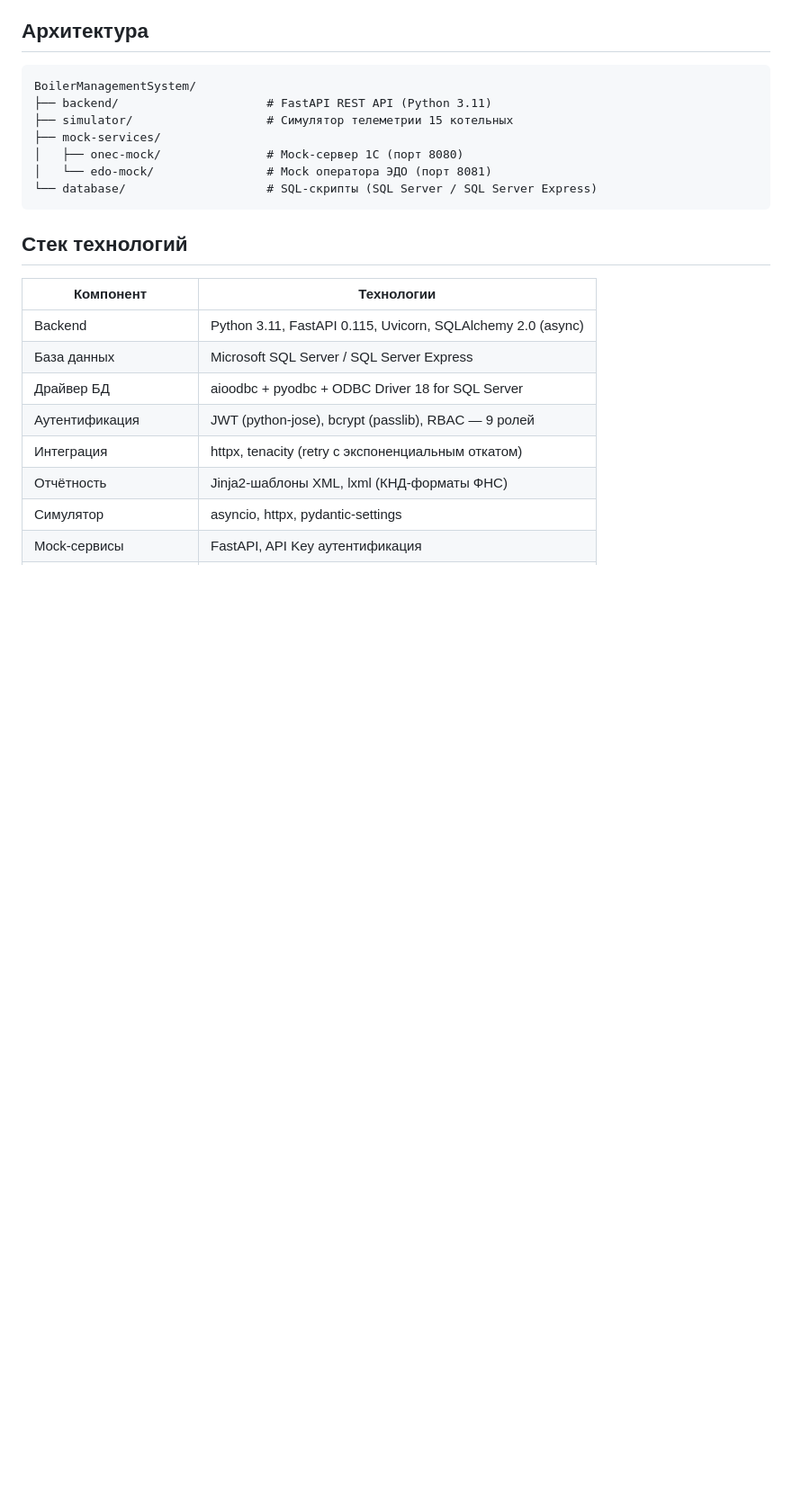
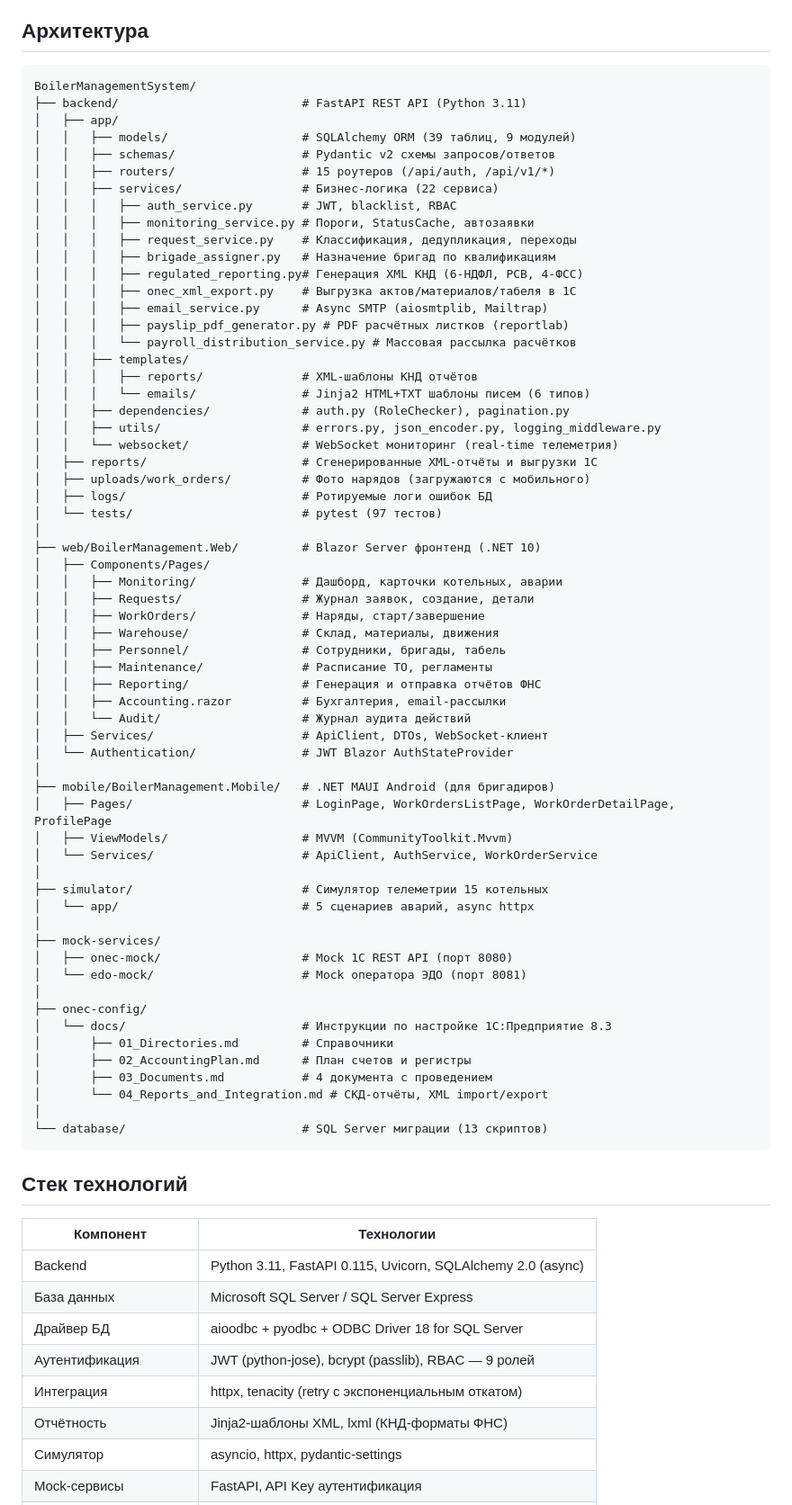
Before and after one commit to KillMacho/boiler-management-system, a Markdown page: README.md, the part around the change. Shown at 90% size. Rendered like a GitHub page; blank space fills up the shorter version.

Commit message:
docs: update README architecture to reflect full project structure
Added backend internals, Blazor pages, MAUI, 1C-config docs,
all services and templates directories.

Co-Authored-By: Claude Sonnet 4.6 <noreply@anthropic.com>

````diff
--- a/README.md
+++ b/README.md
@@ -6,12 +6,66 @@
 
 ```
 BoilerManagementSystem/
-├── backend/                     # FastAPI REST API (Python 3.11)
-├── simulator/                   # Симулятор телеметрии 15 котельных
+├── backend/                          # FastAPI REST API (Python 3.11)
+│   ├── app/
+│   │   ├── models/                   # SQLAlchemy ORM (39 таблиц, 9 модулей)
+│   │   ├── schemas/                  # Pydantic v2 схемы запросов/ответов
+│   │   ├── routers/                  # 15 роутеров (/api/auth, /api/v1/*)
+│   │   ├── services/                 # Бизнес-логика (22 сервиса)
+│   │   │   ├── auth_service.py       # JWT, blacklist, RBAC
+│   │   │   ├── monitoring_service.py # Пороги, StatusCache, автозаявки
+│   │   │   ├── request_service.py    # Классификация, дедупликация, переходы
+│   │   │   ├── brigade_assigner.py   # Назначение бригад по квалификациям
+│   │   │   ├── regulated_reporting.py# Генерация XML КНД (6-НДФЛ, РСВ, 4-ФСС)
+│   │   │   ├── onec_xml_export.py    # Выгрузка актов/материалов/табеля в 1С
+│   │   │   ├── email_service.py      # Async SMTP (aiosmtplib, Mailtrap)
+│   │   │   ├── payslip_pdf_generator.py # PDF расчётных листков (reportlab)
+│   │   │   └── payroll_distribution_service.py # Массовая рассылка расчётков
+│   │   ├── templates/
+│   │   │   ├── reports/              # XML-шаблоны КНД отчётов
+│   │   │   └── emails/               # Jinja2 HTML+TXT шаблоны писем (6 типов)
+│   │   ├── dependencies/             # auth.py (RoleChecker), pagination.py
+│   │   ├── utils/                    # errors.py, json_encoder.py, logging_middleware.py
+│   │   └── websocket/                # WebSocket мониторинг (real-time телеметрия)
+│   ├── reports/                      # Сгенерированные XML-отчёты и выгрузки 1С
+│   ├── uploads/work_orders/          # Фото нарядов (загружаются с мобильного)
+│   ├── logs/                         # Ротируемые логи ошибок БД
+│   └── tests/                        # pytest (97 тестов)
+│
+├── web/BoilerManagement.Web/         # Blazor Server фронтенд (.NET 10)
+│   ├── Components/Pages/
+│   │   ├── Monitoring/               # Дашборд, карточки котельных, аварии
+│   │   ├── Requests/                 # Журнал заявок, создание, детали
+│   │   ├── WorkOrders/               # Наряды, старт/завершение
+│   │   ├── Warehouse/                # Склад, материалы, движения
+│   │   ├── Personnel/                # Сотрудники, бригады, табель
+│   │   ├── Maintenance/              # Расписание ТО, регламенты
+│   │   ├── Reporting/                # Генерация и отправка отчётов ФНС
+│   │   ├── Accounting.razor          # Бухгалтерия, email-рассылки
+│   │   └── Audit/                    # Журнал аудита действий
+│   ├── Services/                     # ApiClient, DTOs, WebSocket-клиент
+│   └── Authentication/               # JWT Blazor AuthStateProvider
+│
+├── mobile/BoilerManagement.Mobile/   # .NET MAUI Android (для бригадиров)
+│   ├── Pages/                        # LoginPage, WorkOrdersListPage, WorkOrderDetailPage, ProfilePage
+│   ├── ViewModels/                   # MVVM (CommunityToolkit.Mvvm)
+│   └── Services/                     # ApiClient, AuthService, WorkOrderService
+│
+├── simulator/                        # Симулятор телеметрии 15 котельных
+│   └── app/                          # 5 сценариев аварий, async httpx
+│
 ├── mock-services/
-│   ├── onec-mock/               # Mock-сервер 1С (порт 8080)
-│   └── edo-mock/                # Mock оператора ЭДО (порт 8081)
-└── database/                    # SQL-скрипты (SQL Server / SQL Server Express)
+│   ├── onec-mock/                    # Mock 1С REST API (порт 8080)
+│   └── edo-mock/                     # Mock оператора ЭДО (порт 8081)
+│
+├── onec-config/
+│   └── docs/                         # Инструкции по настройке 1С:Предприятие 8.3
+│       ├── 01_Directories.md         # Справочники
+│       ├── 02_AccountingPlan.md      # План счетов и регистры
+│       ├── 03_Documents.md           # 4 документа с проведением
+│       └── 04_Reports_and_Integration.md # СКД-отчёты, XML import/export
+│
+└── database/                         # SQL Server миграции (13 скриптов)
 ```
 
 ## Стек технологий
````
